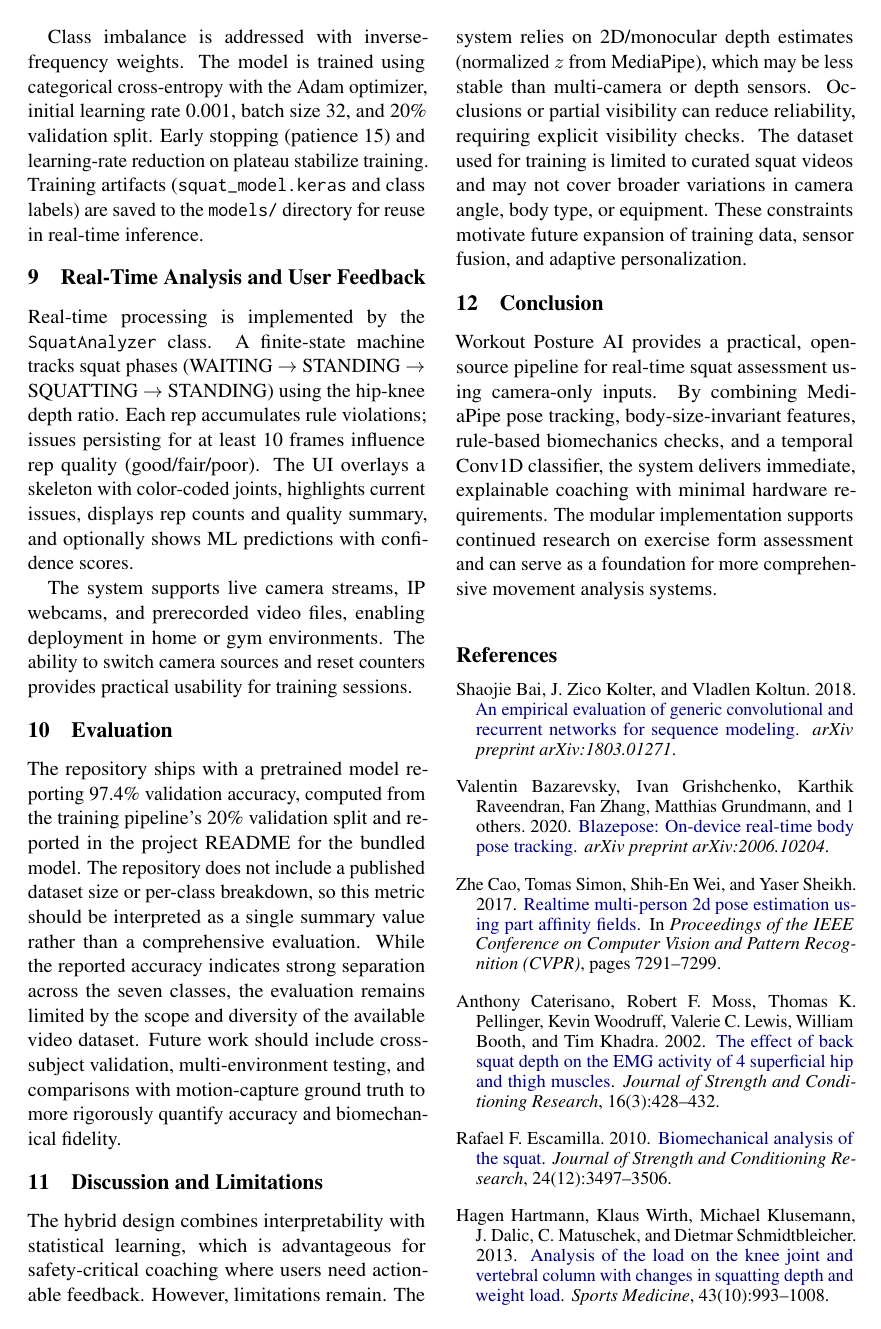
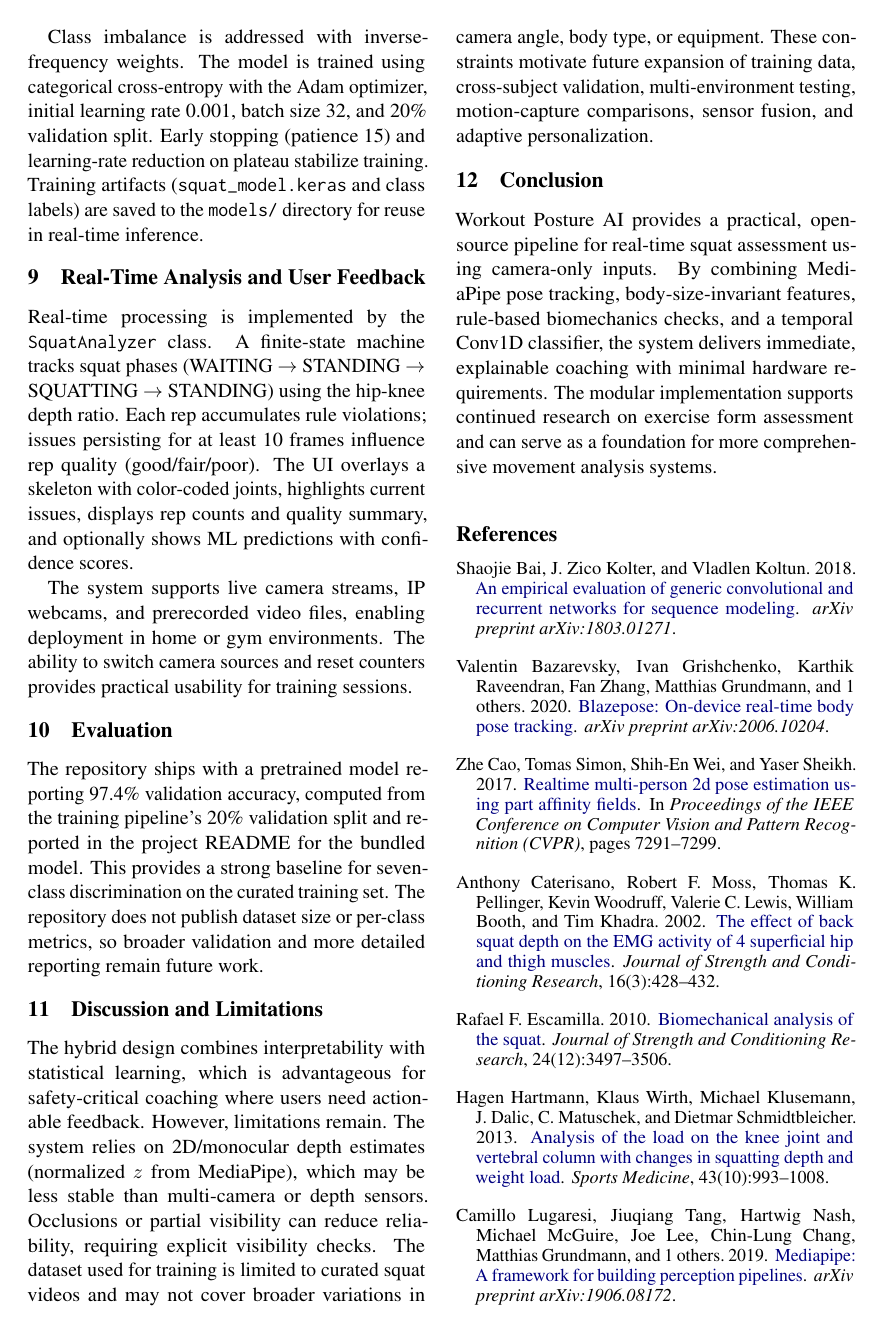
Before and after one commit to haxscrz/workout_posture_ai, a LaTeX paper (paper/technical_paper.tex): page 3 of 5. Compiled offline with pdfLaTeX.

Commit message:
Polish evaluation and discussion text
Agent-Logs-Url: https://github.com/haxscrz/workout_posture_ai/sessions/1c84508b-c9d1-41db-8e5e-e0c6c6683740

Co-authored-by: haxscrz <179999715+haxscrz@users.noreply.github.com>

```diff
--- a/paper/technical_paper.tex
+++ b/paper/technical_paper.tex
@@ -75,10 +75,10 @@ Real-time processing is implemented by the \texttt{SquatAnalyzer} class. A finit
 The system supports live camera streams, IP webcams, and prerecorded video files, enabling deployment in home or gym environments. The ability to switch camera sources and reset counters provides practical usability for training sessions.
 
 \section{Evaluation}
-The repository ships with a pretrained model reporting 97.4\% validation accuracy, computed from the training pipeline's 20\% validation split and reported in the project README for the bundled model. The repository does not include a published dataset size or per-class breakdown, so this metric should be interpreted as a single summary value rather than a comprehensive evaluation. While the reported accuracy indicates strong separation across the seven classes, the evaluation remains limited by the scope and diversity of the available video dataset. Future work should include cross-subject validation, multi-environment testing, and comparisons with motion-capture ground truth to more rigorously quantify accuracy and biomechanical fidelity.
+The repository ships with a pretrained model reporting 97.4\% validation accuracy, computed from the training pipeline's 20\% validation split and reported in the project README for the bundled model. This provides a strong baseline for seven-class discrimination on the curated training set. The repository does not publish dataset size or per-class metrics, so broader validation and more detailed reporting remain future work.
 
 \section{Discussion and Limitations}
-The hybrid design combines interpretability with statistical learning, which is advantageous for safety-critical coaching where users need actionable feedback. However, limitations remain. The system relies on 2D/monocular depth estimates (normalized \(z\) from MediaPipe), which may be less stable than multi-camera or depth sensors. Occlusions or partial visibility can reduce reliability, requiring explicit visibility checks. The dataset used for training is limited to curated squat videos and may not cover broader variations in camera angle, body type, or equipment. These constraints motivate future expansion of training data, sensor fusion, and adaptive personalization.
+The hybrid design combines interpretability with statistical learning, which is advantageous for safety-critical coaching where users need actionable feedback. However, limitations remain. The system relies on 2D/monocular depth estimates (normalized \(z\) from MediaPipe), which may be less stable than multi-camera or depth sensors. Occlusions or partial visibility can reduce reliability, requiring explicit visibility checks. The dataset used for training is limited to curated squat videos and may not cover broader variations in camera angle, body type, or equipment. These constraints motivate future expansion of training data, cross-subject validation, multi-environment testing, motion-capture comparisons, sensor fusion, and adaptive personalization.
 
 \section{Conclusion}
 Workout Posture AI provides a practical, open-source pipeline for real-time squat assessment using camera-only inputs. By combining MediaPipe pose tracking, body-size-invariant features, rule-based biomechanics checks, and a temporal Conv1D classifier, the system delivers immediate, explainable coaching with minimal hardware requirements. The modular implementation supports continued research on exercise form assessment and can serve as a foundation for more comprehensive movement analysis systems.
```
Also changed, not shown: paper/technical_paper.tex (4 more changed lines), 1 other file.
